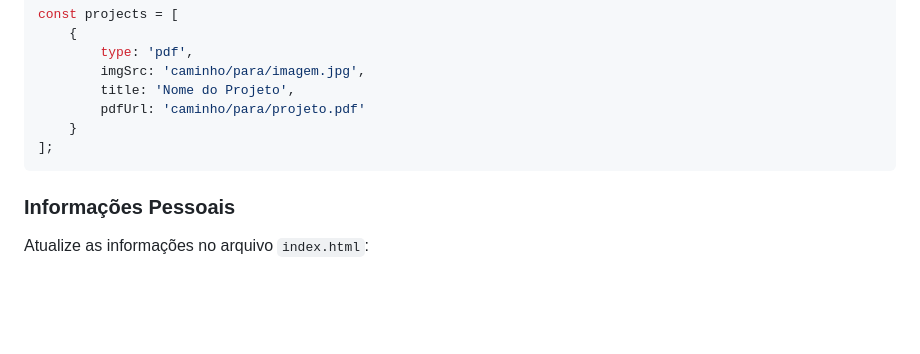
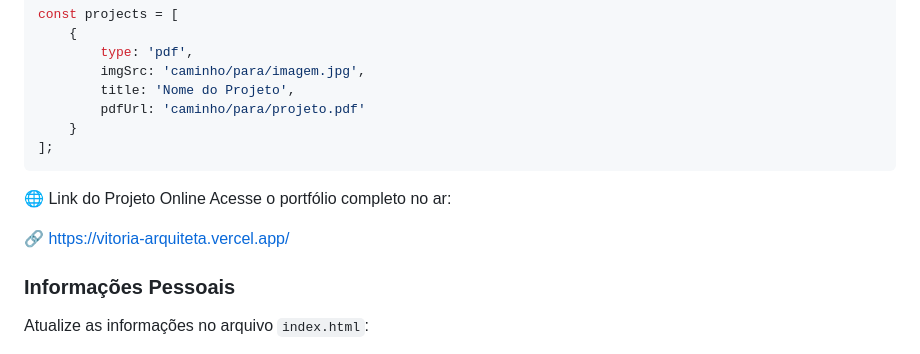
Before and after one commit to Mathyess/Site-arquiteta, a Markdown page: README.md, the part around the change. Drawn GitHub-style; blank space fills up the shorter version.

````diff
--- a/README.md
+++ b/README.md
@@ -171,6 +171,11 @@ const projects = [
 ];
 ```
 
+🌐 Link do Projeto Online
+Acesse o portfólio completo no ar:
+
+🔗 https://vitoria-arquiteta.vercel.app/
+
 ### Informações Pessoais
 Atualize as informações no arquivo `index.html`:
 - Nome e tagline
````
